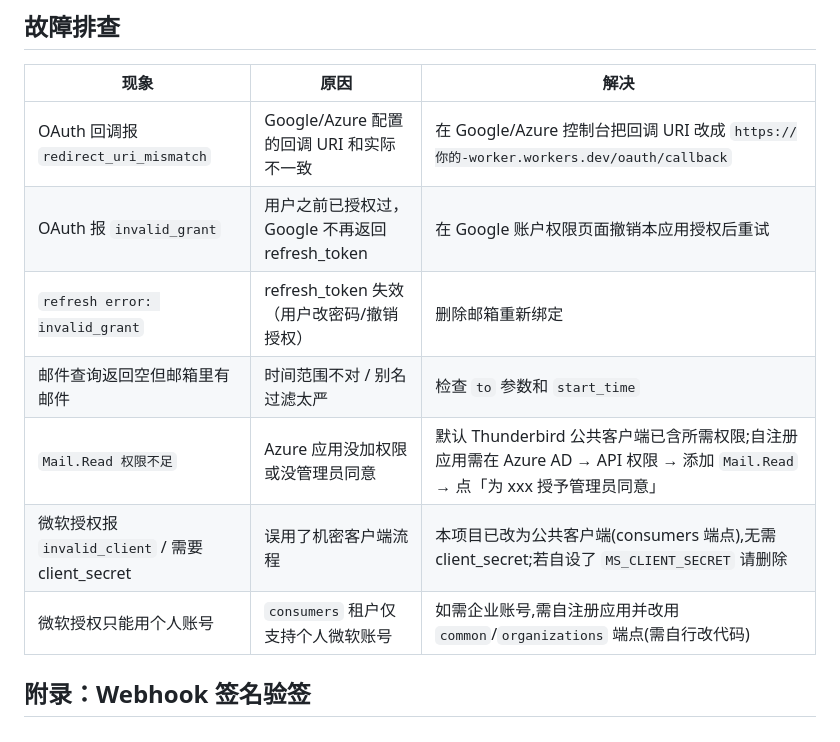
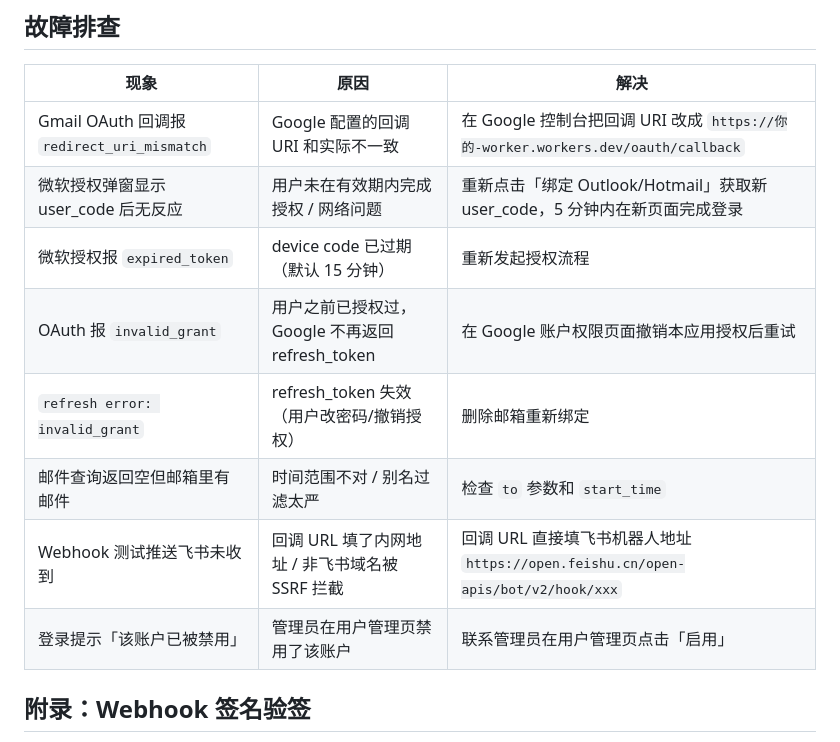
Before and after one commit to jk20202/gmail_alias, a Markdown page: README.md, the part around one of its changes. Rendered like a GitHub page.

```diff
--- a/README.md
+++ b/README.md
@@ -428,13 +448,14 @@ wrangler dev
 
 | 现象 | 原因 | 解决 |
 |------|------|------|
-| OAuth 回调报 `redirect_uri_mismatch` | Google/Azure 配置的回调 URI 和实际不一致 | 在 Google/Azure 控制台把回调 URI 改成 `https://你的-worker.workers.dev/oauth/callback` |
+| Gmail OAuth 回调报 `redirect_uri_mismatch` | Google 配置的回调 URI 和实际不一致 | 在 Google 控制台把回调 URI 改成 `https://你的-worker.workers.dev/oauth/callback` |
+| 微软授权弹窗显示 user_code 后无反应 | 用户未在有效期内完成授权 / 网络问题 | 重新点击「绑定 Outlook/Hotmail」获取新 user_code，5 分钟内在新页面完成登录 |
+| 微软授权报 `expired_token` | device code 已过期（默认 15 分钟） | 重新发起授权流程 |
 | OAuth 报 `invalid_grant` | 用户之前已授权过，Google 不再返回 refresh_token | 在 Google 账户权限页面撤销本应用授权后重试 |
 | `refresh error: invalid_grant` | refresh_token 失效（用户改密码/撤销授权） | 删除邮箱重新绑定 |
 | 邮件查询返回空但邮箱里有邮件 | 时间范围不对 / 别名过滤太严 | 检查 `to` 参数和 `start_time` |
-| `Mail.Read 权限不足` | Azure 应用没加权限或没管理员同意 | 默认 Thunderbird 公共客户端已含所需权限;自注册应用需在 Azure AD → API 权限 → 添加 `Mail.Read` → 点「为 xxx 授予管理员同意」 |
-| 微软授权报 `invalid_client` / 需要 client_secret | 误用了机密客户端流程 | 本项目已改为公共客户端(consumers 端点),无需 client_secret;若自设了 `MS_CLIENT_SECRET` 请删除 |
-| 微软授权只能用个人账号 | `consumers` 租户仅支持个人微软账号 | 如需企业账号,需自注册应用并改用 `common`/`organizations` 端点(需自行改代码) |
+| Webhook 测试推送飞书未收到 | 回调 URL 填了内网地址 / 非飞书域名被 SSRF 拦截 | 回调 URL 直接填飞书机器人地址 `https://open.feishu.cn/open-apis/bot/v2/hook/xxx` |
+| 登录提示「该账户已被禁用」 | 管理员在用户管理页禁用了该账户 | 联系管理员在用户管理页点击「启用」 |
 
 ## 附录：Webhook 签名验签
 
```
Also changed, not shown: other parts of README.md (+43 -23 lines).
